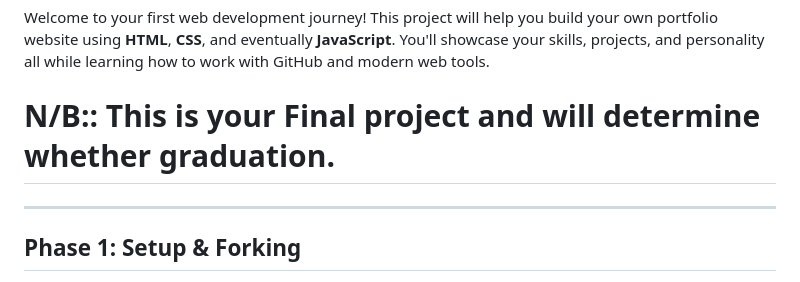
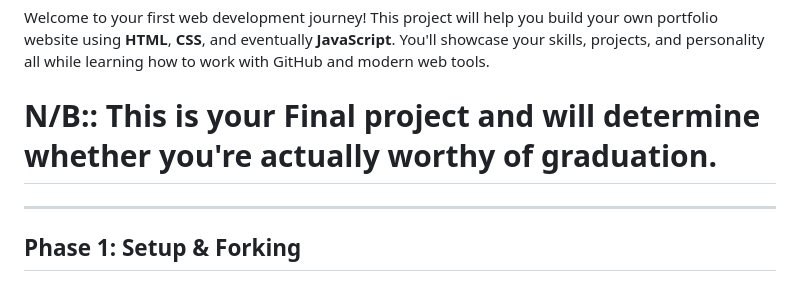
Before and after one commit to adnan613-alwy/Capstone_Prjs, a Markdown page: README.md, the part around the change. GitHub-like rendering.

```diff
--- a/README.md
+++ b/README.md
@@ -2,7 +2,7 @@
 
 Welcome to your first web development journey! This project will help you build your own portfolio website using **HTML**, **CSS**, and eventually **JavaScript**. You'll showcase your skills, projects, and personality all while learning how to work with GitHub and modern web tools.
 
-# N/B:: This is your Final project and will determine whether graduation.
+# N/B:: This is your Final project and will determine whether you're actually worthy of graduation.
 
 ---
 
```
